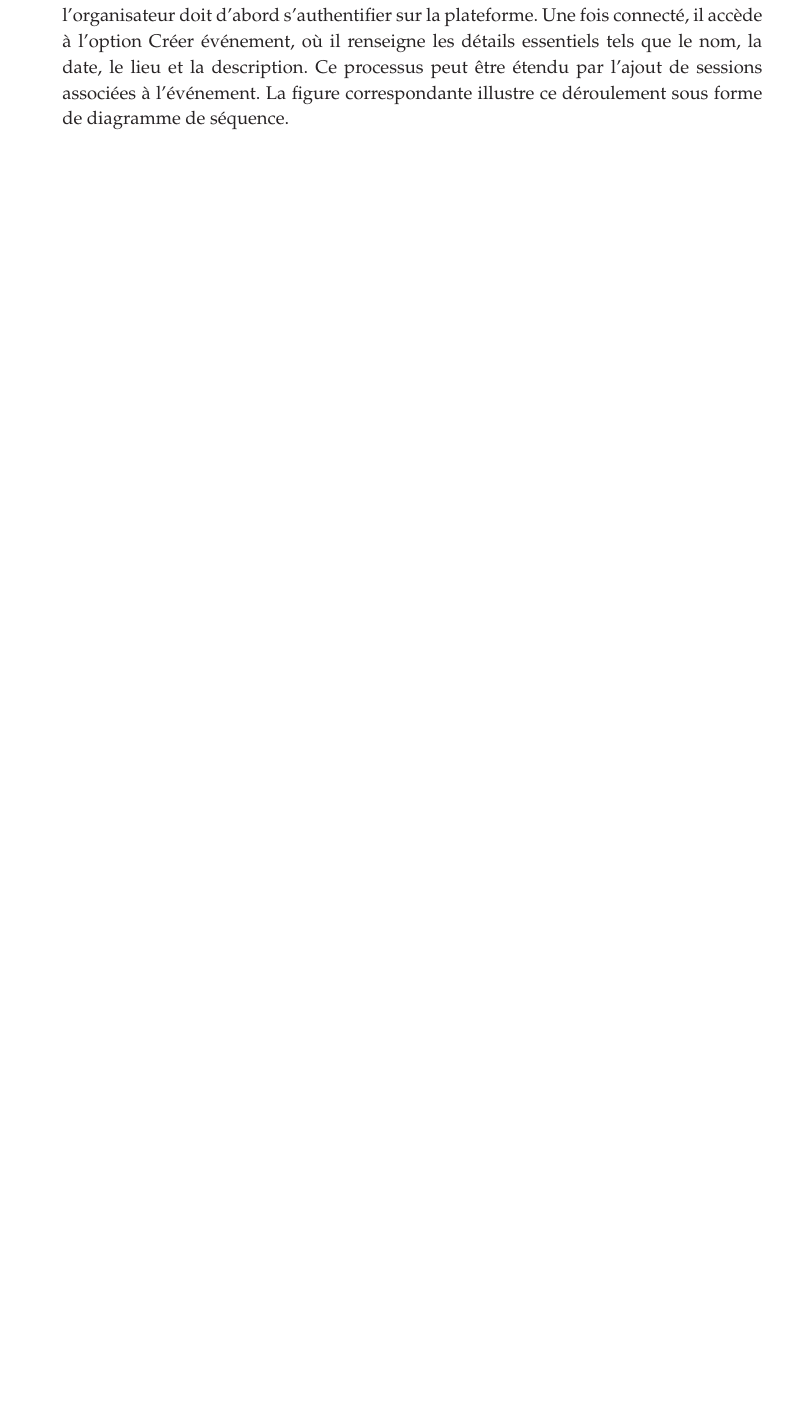
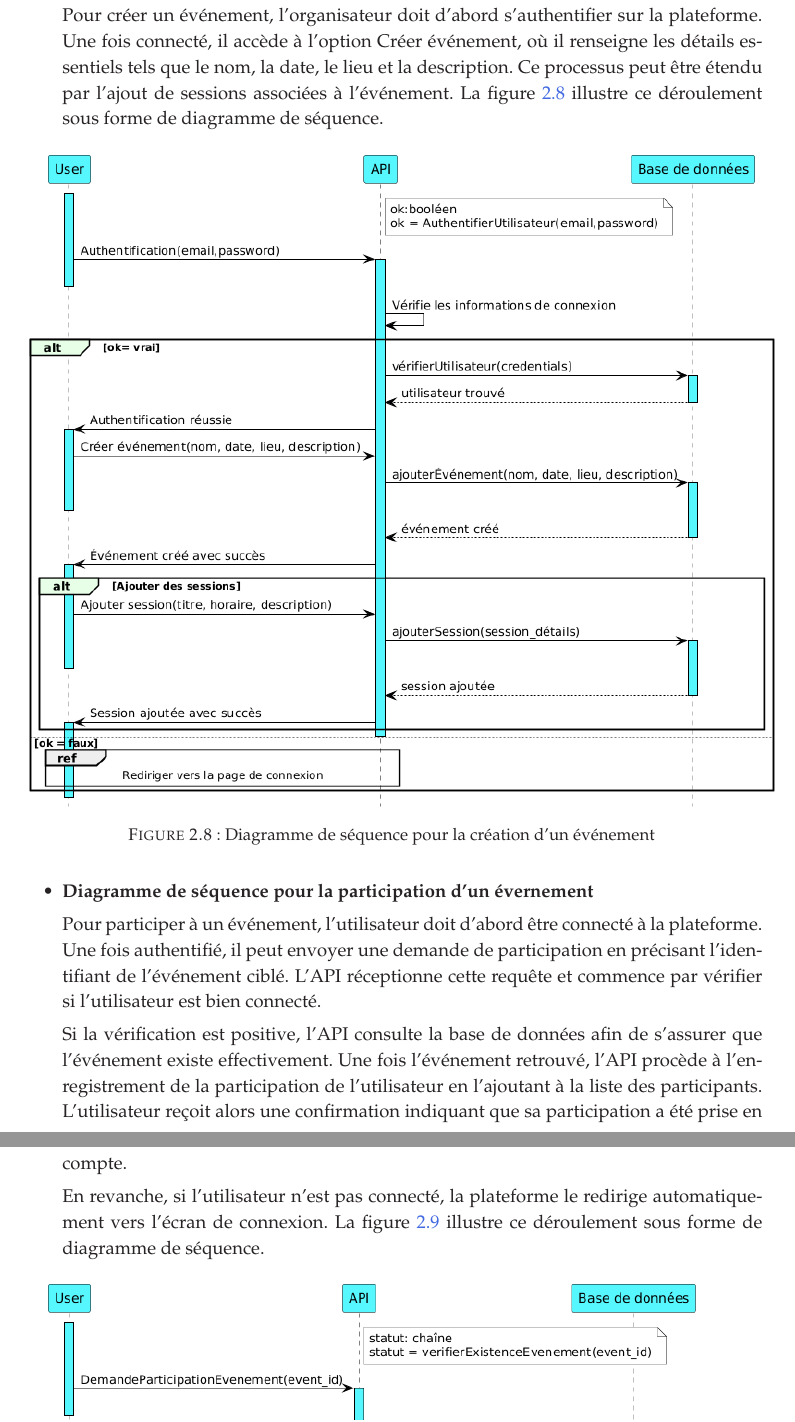
Before and after one commit to Attiogbe1/proje_jedidia, a LaTeX document (main.tex, which reads 2-partie/1-fichier.tex): part of page 32 of 37 before the commit and two parts of pages 32 and 33 of 38 after it, the two joined at a grey line, cut so that both start at the same text, the shorter picture padded with empty space. Compiled offline with pdfLaTeX.

Commit message:
mise a jours

```diff
--- a/2-partie/1-fichier.tex
+++ b/2-partie/1-fichier.tex
@@ -189,7 +189,28 @@ Pour se connecter, l'utilisateur saisit ses identifiants. Si ces derniers
 \end{figure}
 
 \item \textbf{Diagramme  de séquence pour la création d'un évernement}
+
 Pour créer un événement, l'organisateur doit d'abord s'authentifier sur la plateforme.
 Une fois connecté, il accède à l'option Créer événement, où il renseigne les détails essentiels tels que le nom, la date, le lieu et la description.
 Ce processus peut être étendu par l'ajout de sessions associées à l’événement.
-La figure correspondante illustre ce déroulement sous forme de diagramme de séquence.
+La figure  \ref{fig:mon_img-des-seq-creation d'évernement} illustre ce déroulement sous forme de diagramme de séquence.
+
+\begin{figure}[H]
+    \includegraphics[scale=0.6]{images/diagramme_sequence_creation_event.png}
+    \caption{ Diagramme de séquence pour la création d'un événement}
+    \label{fig:mon_img-des-seq-creation d'évernement}
+  \end{figure}
+
+
+\item \textbf{Diagramme  de séquence pour la participation d'un évernement}
+
+Pour participer à un événement, l'utilisateur doit d'abord être connecté à la plateforme.
+Une fois authentifié, il peut envoyer une demande de participation en précisant l’identifiant de l’événement ciblé.
+L’API réceptionne cette requête et commence par vérifier si l’utilisateur est bien connecté.
+
+Si la vérification est positive, l’API consulte la base de données afin de s’assurer que l’événement existe effectivement.
+Une fois l’événement retrouvé, l’API procède à l’enregistrement de la participation de l’utilisateur en l’ajoutant à la liste des participants.
+L’utilisateur reçoit alors une confirmation indiquant que sa participation a été prise en compte.
+
+En revanche, si l’utilisateur n’est pas connecté, la plateforme le redirige automatiquement vers l’écran de connexion.
+La figure \ref{fig:mon_img-des-seq-participation d'évernement}  illustre ce déroulement sous forme de diagramme de séquence.
```
Also changed, not shown: 3-partie/1-fichier.tex (+7 -1 lines), main.tex (+1 -0 lines), images/diagramme_sequence_creation_event.png (added), images/diagramme_sequence_de_ceation_event.png (added), images/diagramme_sequence_participer_event.png (added), images/diagramme_sequence_particper_event.png (added), images/fDiagramme-sequence.png (added), main.pdf, 2-partie/1-fichier.tex (11 more changed lines), 13 other files.
